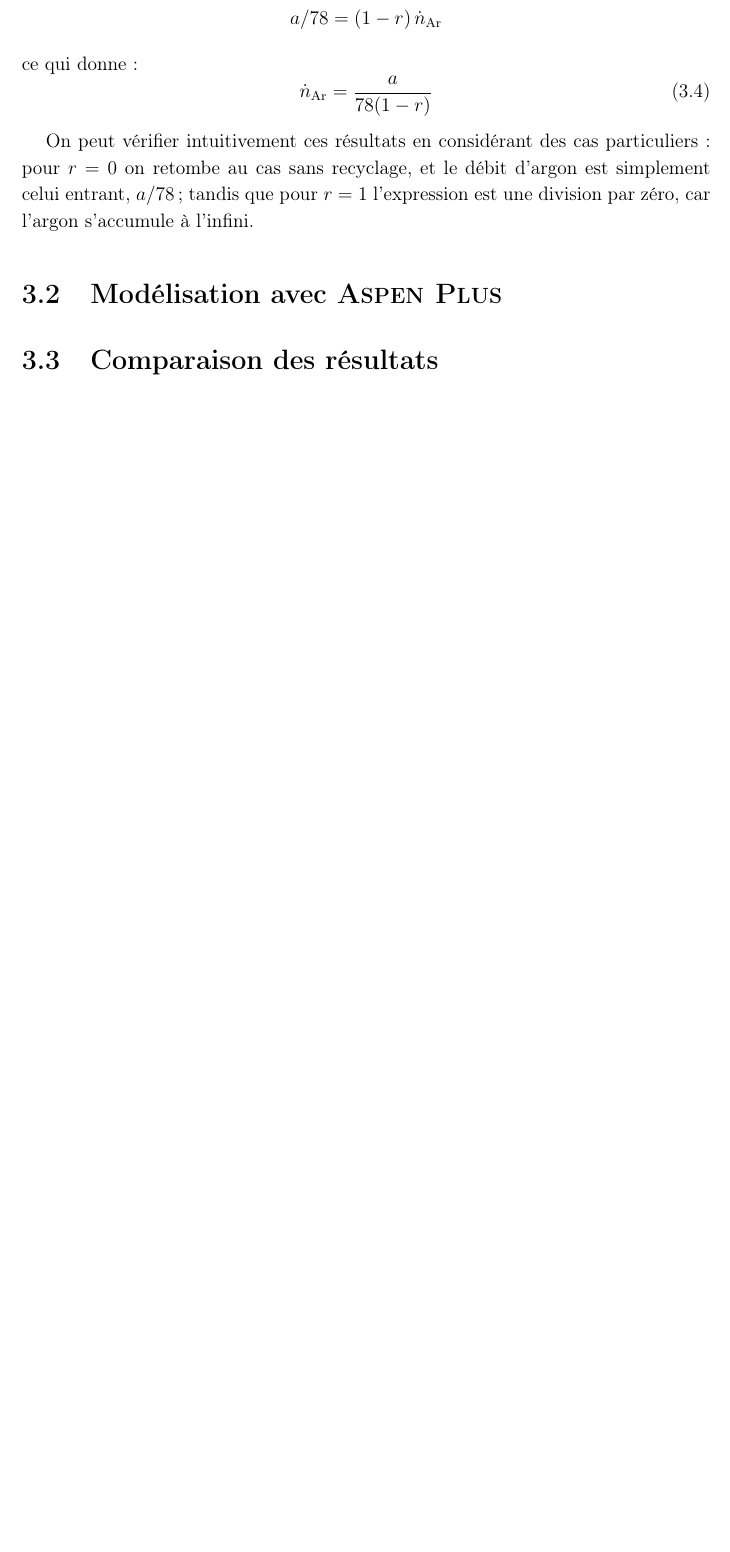
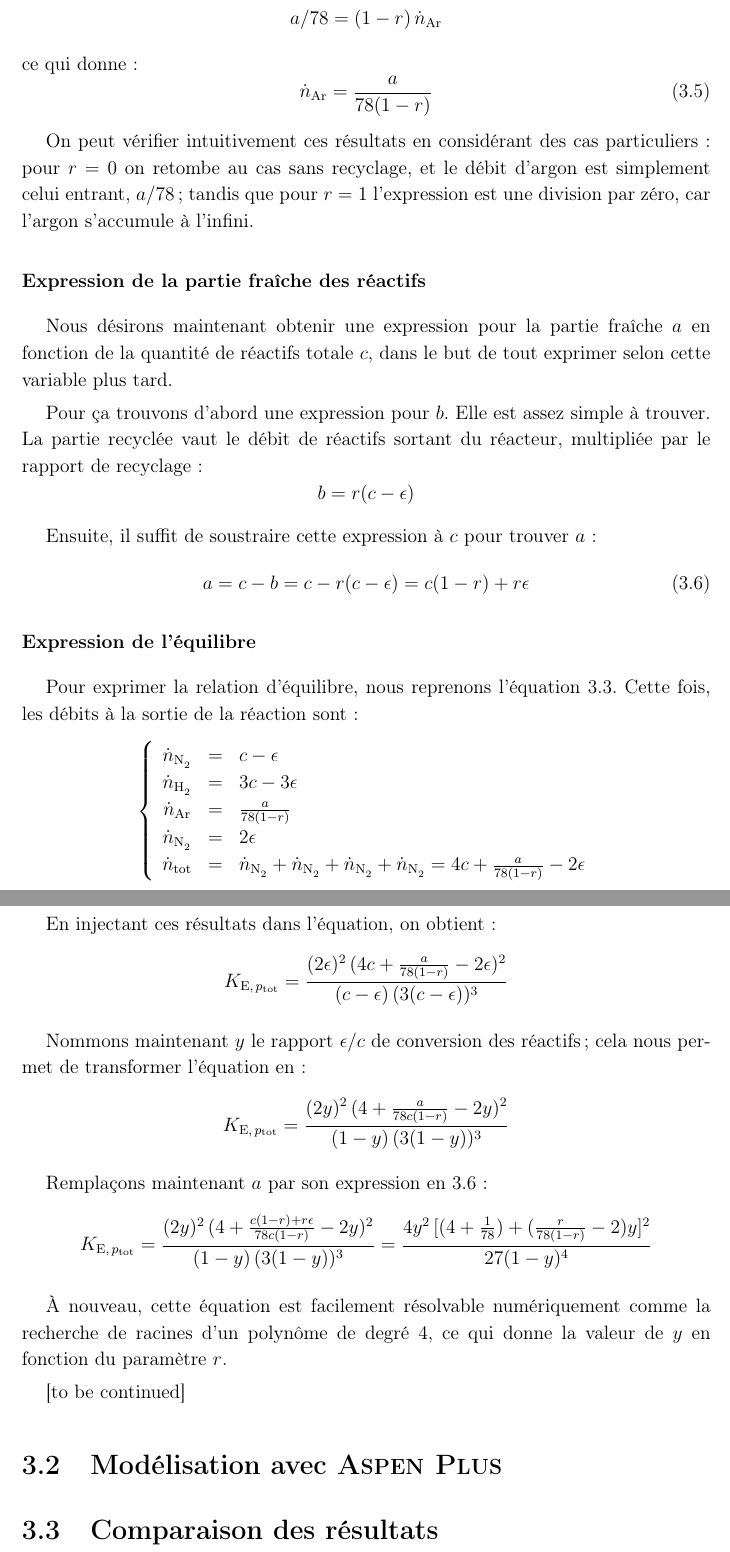
Before and after one commit to vlecomte/q3-1211, a LaTeX thesis (final/final.tex, which reads final/tache2.tex): part of page 26 of 31 before the commit and two parts of pages 26 and 27 of 32 after it, the two joined at a grey line, cut so that both start at the same text, the shorter picture padded with empty space. The pictures show the PDF file final/final.pdf that the author committed with the source.

Commit message:
Added section on equilibrium equation

```diff
--- a/final/tache2.tex
+++ b/final/tache2.tex
@@ -249,3 +250,32 @@ et le débit d'argon est simplement celui entrant, $a/78$;
 tandis que pour $r=1$ l'expression est une division par zéro,
 car l'argon s'accumule à l'infini.
 
+\subsubsection{Expression de la partie fraîche des réactifs}
+
+Nous désirons maintenant obtenir une expression
+pour la partie fraîche $a$ en fonction
+de la quantité de réactifs totale $c$, dans le but de tout exprimer
+selon cette variable plus tard.
+
+Pour ça trouvons d'abord une expression pour $b$.
+Elle est assez simple à trouver. La partie recyclée vaut le débit
+de réactifs sortant du réacteur, multipliée par le rapport de recyclage:
+\begin{equation*}
+    b = r(c-\epsilon)
+\end{equation*}
+
+Ensuite, il suffit de soustraire cette expression à $c$ pour trouver $a$:
+\begin{equation}
+    \label{eq:expr-a}
+    a = c-b = c-r(c-\epsilon) = c(1-r) + r\epsilon
+\end{equation}
+
+\subsubsection{Expression de l'équilibre}
+
+Pour exprimer la relation d'équilibre,
+nous reprenons l'équation~\ref{eq:equi-e}.
+Cette fois, les débits à la sortie de la réaction sont:
+\begin{equation*}
+    \left\{
+    \begin{array}{ccl}
+        \dot{n}_\ce{N2} &=& c-\epsilon \\
@@ -252,3 +288,37 @@ car l'argon s'accumule à l'infini.
+    \end{array}
+    \right.
+\end{equation*}
+
+En injectant ces résultats dans l'équation, on obtient:
+\begin{equation*}
+    K_{\mathrm{E},\,p\indt{tot}}
+    = \frac{(2\epsilon)^2\,(4c + \frac{a}{78(1-r)} - 2\epsilon)^2}
+    {(c-\epsilon)\,(3(c-\epsilon))^3}
+\end{equation*}
+
+Nommons maintenant $y$ le rapport $\epsilon/c$ de conversion des réactifs;
+cela nous permet de transformer l'équation en:
+\begin{equation*}
+    K_{\mathrm{E},\,p\indt{tot}}
+    = \frac{(2y)^2\,(4 + \frac{a}{78c(1-r)} - 2y)^2}
+    {(1-y)\,(3(1-y))^3}
+\end{equation*}
+
+Remplaçons maintenant $a$ par son expression en~\ref{eq:expr-a}:
+\begin{equation*}
+    K_{\mathrm{E},\,p\indt{tot}}
+    = \frac{(2y)^2\,(4 + \frac{c(1-r) + r\epsilon}{78c(1-r)} - 2y)^2}
+    {(1-y)\,(3(1-y))^3}
+    = \frac{4y^2\,[(4 + \frac{1}{78}) + (\frac{r}{78(1-r)} - 2)y]^2}
+    {27(1-y)^4}
+\end{equation*}
+
+À nouveau, cette équation est facilement résolvable numériquement
+comme la recherche de racines d'un polynôme de degré 4,
+ce qui donne la valeur de $y$ en fonction du paramètre $r$.
+
+[to be continued]
+
 \section{Modélisation avec \aspen}
 
 \section{Comparaison des résultats}
```
Also changed, not shown: final/final.pdf, final/tache2.tex (15 more changed lines).
